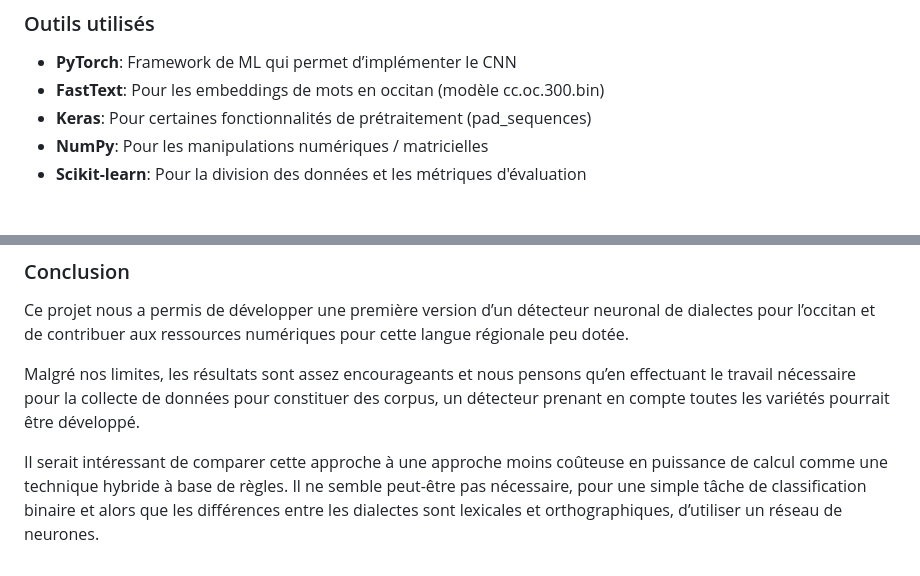
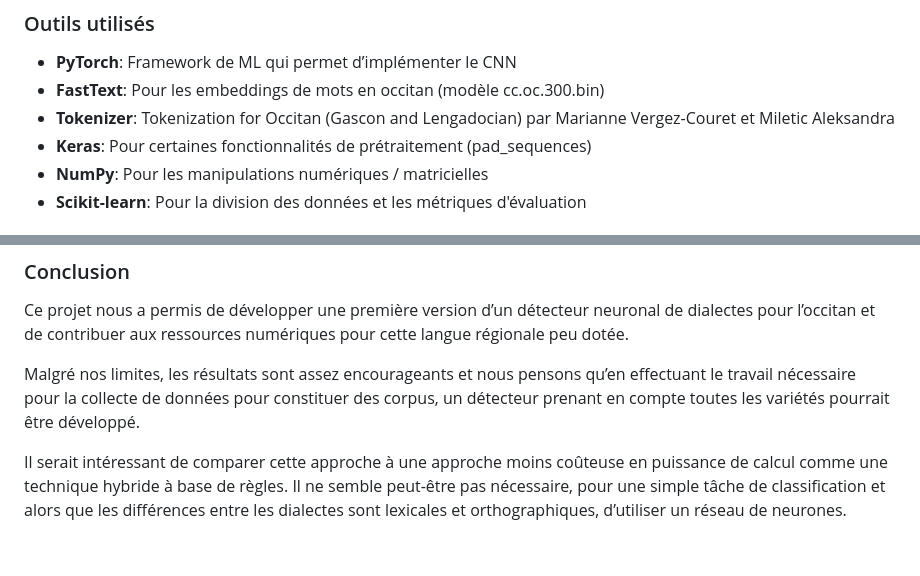
Before and after one commit to lucilebessac/occitan-variety-detection, a Markdown page: METHODO.md, 2 parts joined by grey strips. GitHub-like rendering.

Commit message:
mini modif

```diff
--- a/METHODO.md
+++ b/METHODO.md
@@ -45,6 +45,7 @@ Nous avons donc commencé avec :
 ### Outils utilisés
 - **PyTorch**: Framework de ML qui permet d’implémenter le CNN
 - **FastText**: Pour les embeddings de mots en occitan (modèle cc.oc.300.bin)
+- **Tokenizer**: Tokenization for Occitan (Gascon and Lengadocian) par Marianne Vergez-Couret et Miletic Aleksandra
 - **Keras**: Pour certaines fonctionnalités de prétraitement (pad_sequences)
 - **NumPy**: Pour les manipulations numériques / matricielles
 - **Scikit-learn**: Pour la division des données et les métriques d'évaluation
@@ -98,4 +99,4 @@ Ce projet nous a permis de développer une première version d’un détecteur n
 
 Malgré nos limites, les résultats sont assez encourageants et nous pensons qu’en effectuant le travail nécessaire pour la collecte de données pour constituer des corpus, un détecteur prenant en compte toutes les variétés pourrait être développé.
 
-Il serait intéressant de comparer cette approche à une approche moins coûteuse en puissance de calcul comme une technique hybride à base de règles. Il ne semble peut-être pas nécessaire, pour une simple tâche de classification binaire et alors que les différences entre les dialectes sont lexicales et orthographiques, d’utiliser un réseau de neurones.
+Il serait intéressant de comparer cette approche à une approche moins coûteuse en puissance de calcul comme une technique hybride à base de règles. Il ne semble peut-être pas nécessaire, pour une simple tâche de classification et alors que les différences entre les dialectes sont lexicales et orthographiques, d’utiliser un réseau de neurones.
```
